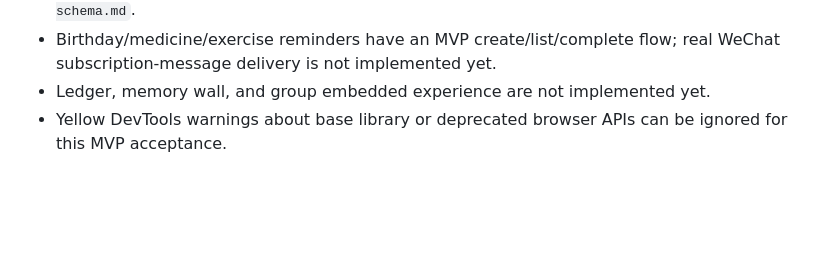
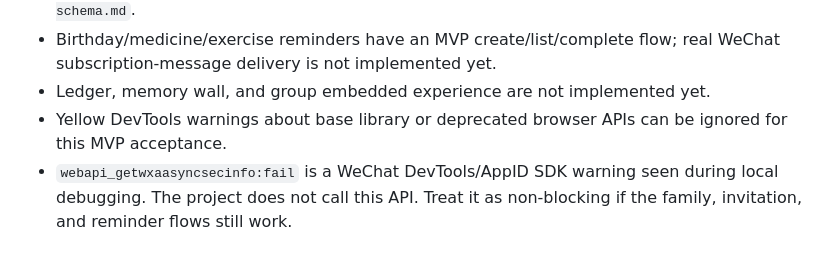
Before and after one commit to plaxkk/nestful, a Markdown page: docs/acceptance-checklist.md, the part around the change. Drawn GitHub-style; blank space fills up the shorter version.

Commit message:
docs: note devtools sdk warning

```diff
--- a/docs/acceptance-checklist.md
+++ b/docs/acceptance-checklist.md
@@ -83,3 +83,4 @@ Use these checks on the home, family, join, and any new Phase 2 pages before han
 - Birthday/medicine/exercise reminders have an MVP create/list/complete flow; real WeChat subscription-message delivery is not implemented yet.
 - Ledger, memory wall, and group embedded experience are not implemented yet.
 - Yellow DevTools warnings about base library or deprecated browser APIs can be ignored for this MVP acceptance.
+- `webapi_getwxaasyncsecinfo:fail` is a WeChat DevTools/AppID SDK warning seen during local debugging. The project does not call this API. Treat it as non-blocking if the family, invitation, and reminder flows still work.
```
